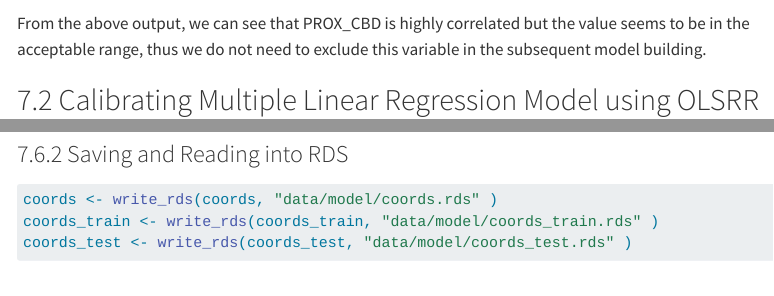
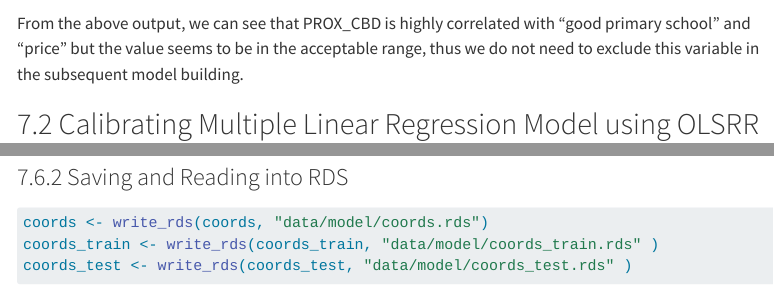
Before and after one commit to HoYongQuan/IS415-GAA-New-, a Quarto document (Take-home_Ex/Take-home_Ex03/Take-home_Ex03.qmd): the page in a window 1100 px wide, from 5110 px down before the commit and from 5180 px down after it, so that both start at the same text, and a second part further down, joined at a grey line. Rendered offline with R 4.5, knitr and Pandoc in place of Quarto, with nearby package versions; some code elsewhere in the file could not run offline; menus at the side of the page are left out; long lines of code are wrapped.

Commit message:
take home exercise 3

````diff
--- a/Take-home_Ex/Take-home_Ex03/Take-home_Ex03.qmd
+++ b/Take-home_Ex/Take-home_Ex03/Take-home_Ex03.qmd
@@ -737,7 +739,7 @@ corrplot(cor(hdb_resale_main_nogeo[, 2:18]),
          type = "upper")
 ```
 
-From the above output, we can see that PROX_CBD is highly correlated but the value seems to be in the acceptable range, thus we do not need to exclude this variable in the subsequent model building.
+From the above output, we can see that PROX_CBD is highly correlated with "good primary school" and "price" but the value seems to be in the acceptable range, thus we do not need to exclude this variable in the subsequent model building.
 
 ## 7.2 Calibrating Multiple Linear Regression Model using OLSRR
 
````
Also changed, not shown: Take-home_Ex/Take-home_Ex03/Pictures/LatandLong.JPG (added), Take-home_Ex/Take-home_Ex03/Take-home_Ex03.qmd (4 more changed lines), 2 other files.
